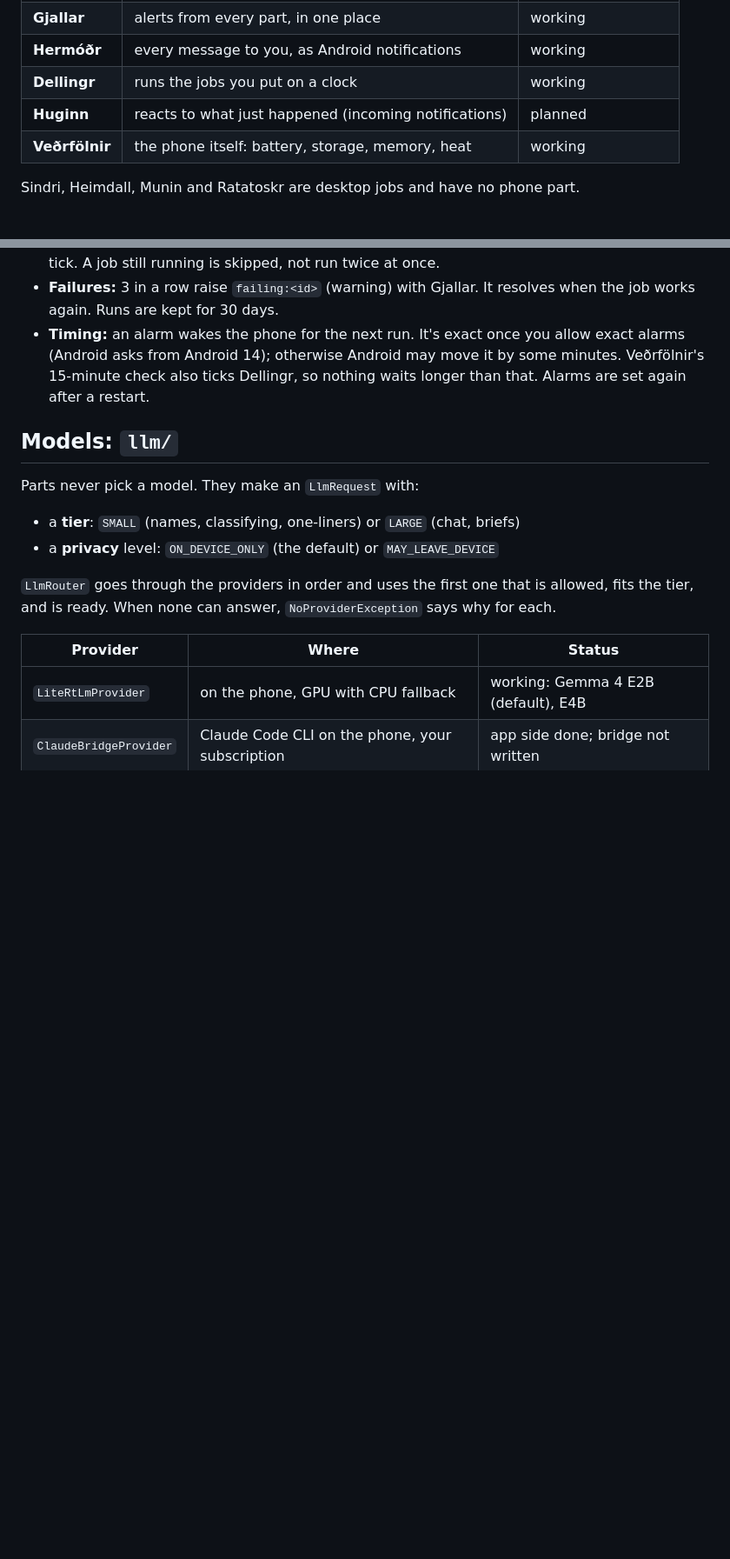
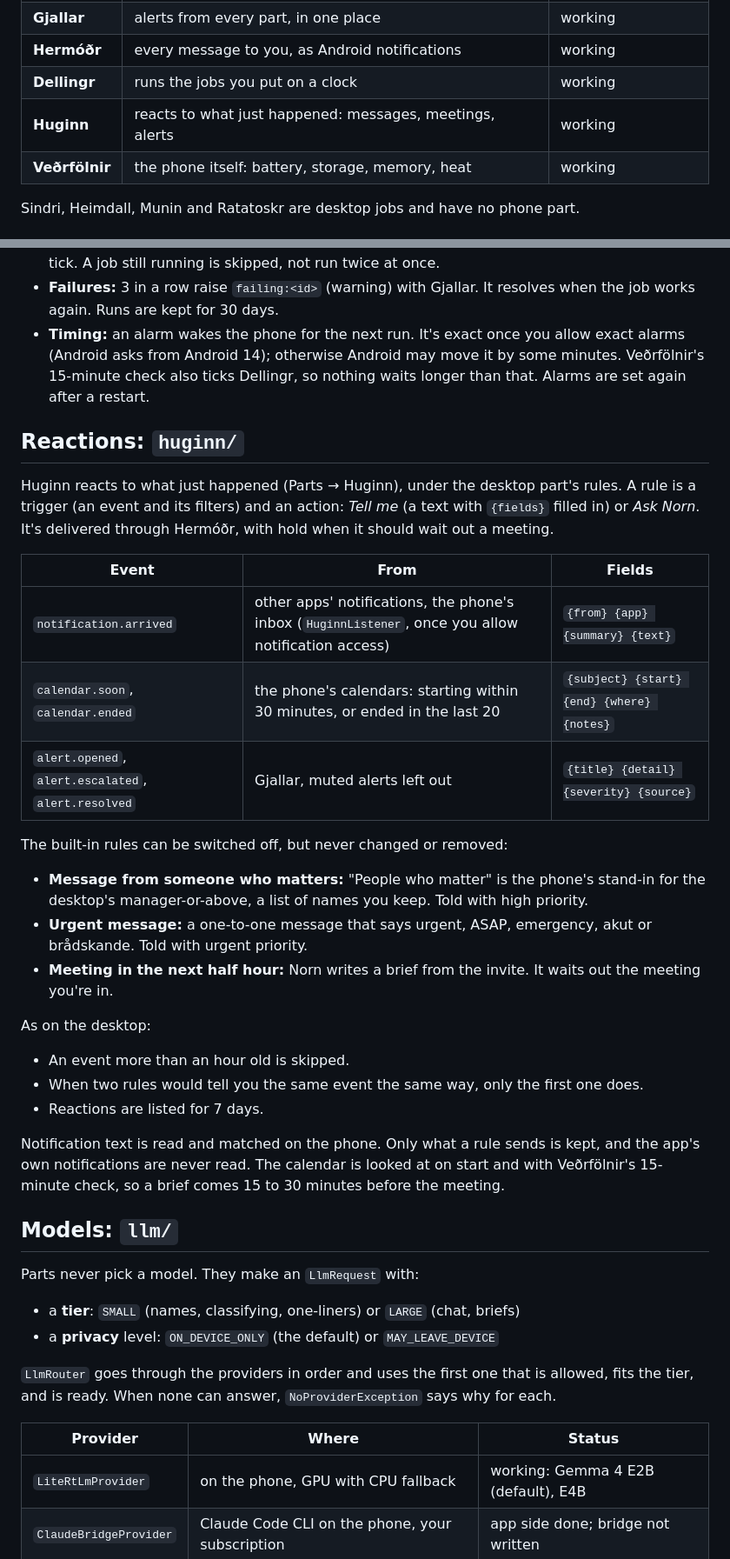
Before and after one commit to SebbeJohansson/yggdrasil-mobile, a Markdown page: README.md, 2 parts joined by grey strips. Shown at 87% size. GitHub-like rendering; blank space fills up the shorter version.

```diff
--- a/README.md
+++ b/README.md
@@ -75,7 +75,7 @@ packages in one app, not processes talking HTTP.
 | **Gjallar** | alerts from every part, in one place | working |
 | **Hermóðr** | every message to you, as Android notifications | working |
 | **Dellingr** | runs the jobs you put on a clock | working |
-| **Huginn** | reacts to what just happened (incoming notifications) | planned |
+| **Huginn** | reacts to what just happened: messages, meetings, alerts | working |
 | **Veðrfölnir** | the phone itself: battery, storage, memory, heat | working |
 
 Sindri, Heimdall, Munin and Ratatoskr are desktop jobs and have no phone part.
@@ -161,6 +161,41 @@ part's rules:
   Dellingr, so nothing waits longer than that. Alarms are set again after a
   restart.
 
+## Reactions: `huginn/`
+
+Huginn reacts to what just happened (Parts → Huginn), under the desktop
+part's rules. A rule is a trigger (an event and its filters) and an
+action: *Tell me* (a text with `{fields}` filled in) or *Ask Norn*. It's
+delivered through Hermóðr, with hold when it should wait out a meeting.
+
+| Event | From | Fields |
+| --- | --- | --- |
+| `notification.arrived` | other apps' notifications, the phone's inbox (`HuginnListener`, once you allow notification access) | `{from} {app} {summary} {text}` |
+| `calendar.soon`, `calendar.ended` | the phone's calendars: starting within 30 minutes, or ended in the last 20 | `{subject} {start} {end} {where} {notes}` |
+| `alert.opened`, `alert.escalated`, `alert.resolved` | Gjallar, muted alerts left out | `{title} {detail} {severity} {source}` |
+
+The built-in rules can be switched off, but never changed or removed:
+
+- **Message from someone who matters:** "People who matter" is the phone's
+  stand-in for the desktop's manager-or-above, a list of names you keep.
+  Told with high priority.
+- **Urgent message:** a one-to-one message that says urgent, ASAP,
+  emergency, akut or brådskande. Told with urgent priority.
+- **Meeting in the next half hour:** Norn writes a brief from the invite.
+  It waits out the meeting you're in.
+
+As on the desktop:
+
+- An event more than an hour old is skipped.
+- When two rules would tell you the same event the same way, only the
+  first one does.
+- Reactions are listed for 7 days.
+
+Notification text is read and matched on the phone. Only what a rule sends
+is kept, and the app's own notifications are never read. The calendar is
+looked at on start and with Veðrfölnir's 15-minute check, so a brief comes
+15 to 30 minutes before the meeting.
+
 ## Models: `llm/`
 
 Parts never pick a model. They make an `LlmRequest` with:
```
Also changed, not shown: other parts of README.md (+3 -3 lines), docs/screenshots/6-huginn.png (added), 15 other files.
